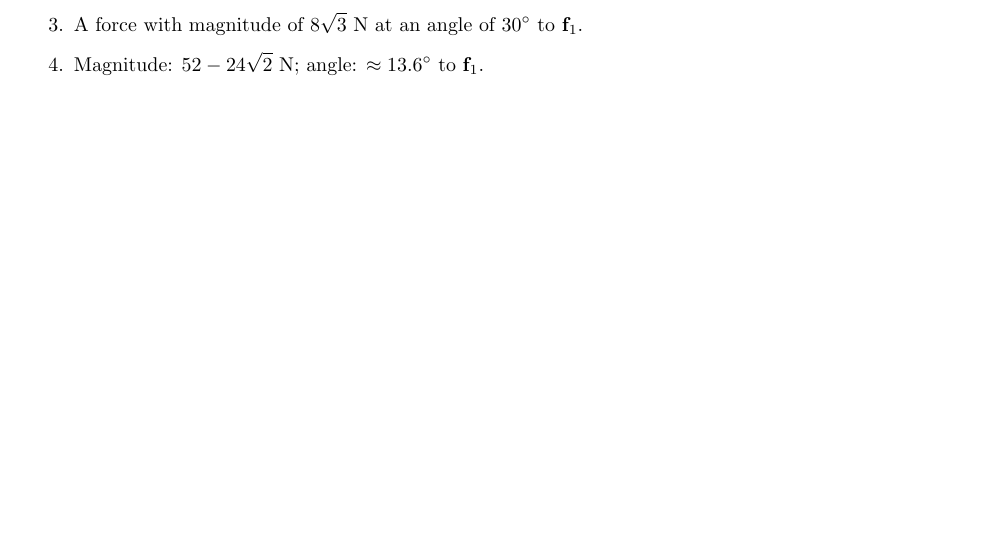
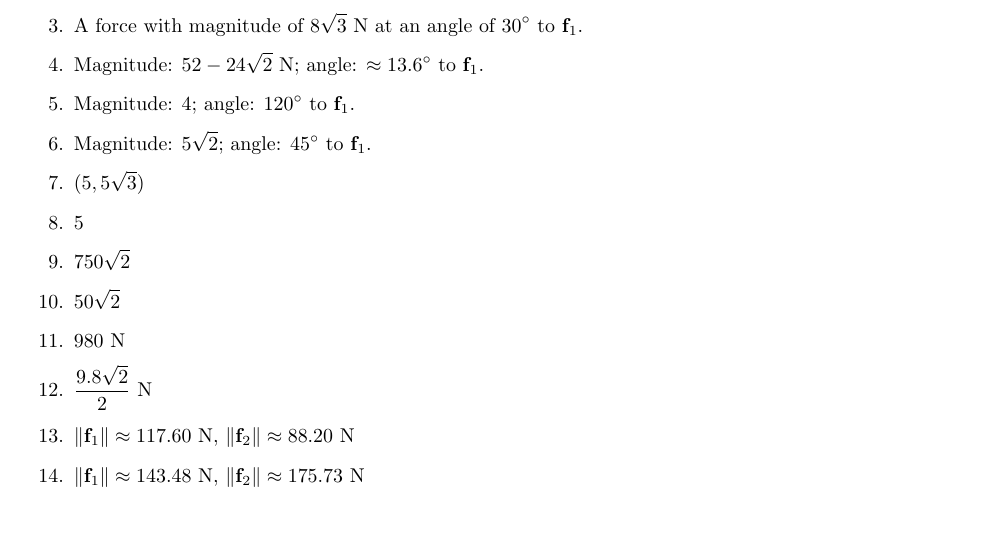
Before and after one commit to cuong-dang/study, a LaTeX document (mathematics/Linear Algebra/ch1.tex): part of page 7 of 7, cut so that both start at the same text. Compiled offline with pdfLaTeX.

Commit message:
Complete 1.4

```diff
--- a/mathematics/Linear Algebra/ch1.tex
+++ b/mathematics/Linear Algebra/ch1.tex
@@ -345,5 +345,15 @@
   \item $(-15, -20)$
   \item A force with magnitude of $8\sqrt{3}$ N at an angle of $30^\circ$ to $\mathbf{f}_1$.
   \item Magnitude: $52-24\sqrt{2}$ N; angle: $\approx13.6^\circ$ to $\mathbf{f}_1$.
+  \item Magnitude: 4; angle: $120^\circ$ to $\mathbf{f}_1$.
+  \item Magnitude: $5\sqrt{2}$; angle: $45^\circ$ to $\mathbf{f}_1$.
+  \item $(5, 5\sqrt{3})$
+  \item 5
+  \item $750\sqrt{2}$
+  \item $50\sqrt{2}$
+  \item 980 N
+  \item $\frac{9.8\sqrt{2}}{2}$ N
+  \item $\|\mathbf{f}_1\|\approx117.60$ N, $\|\mathbf{f}_2\|\approx88.20$ N
+  \item $\|\mathbf{f}_1\|\approx143.48$ N, $\|\mathbf{f}_2\|\approx175.73$ N
 \end{enumerate}
 \end{document}
```
